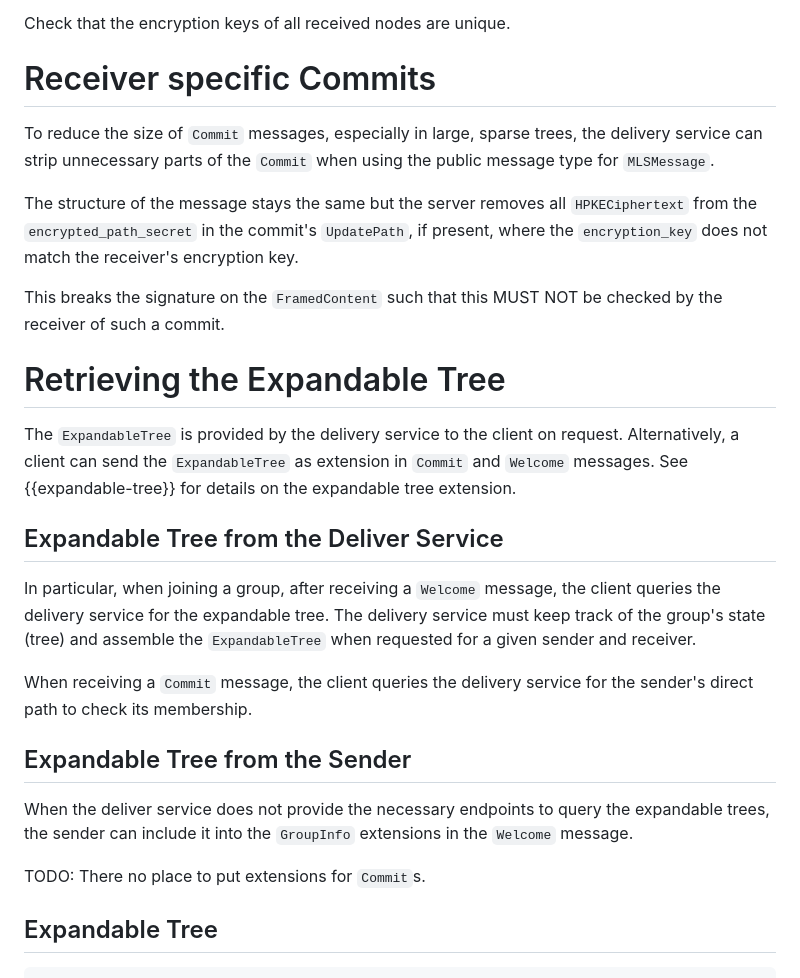
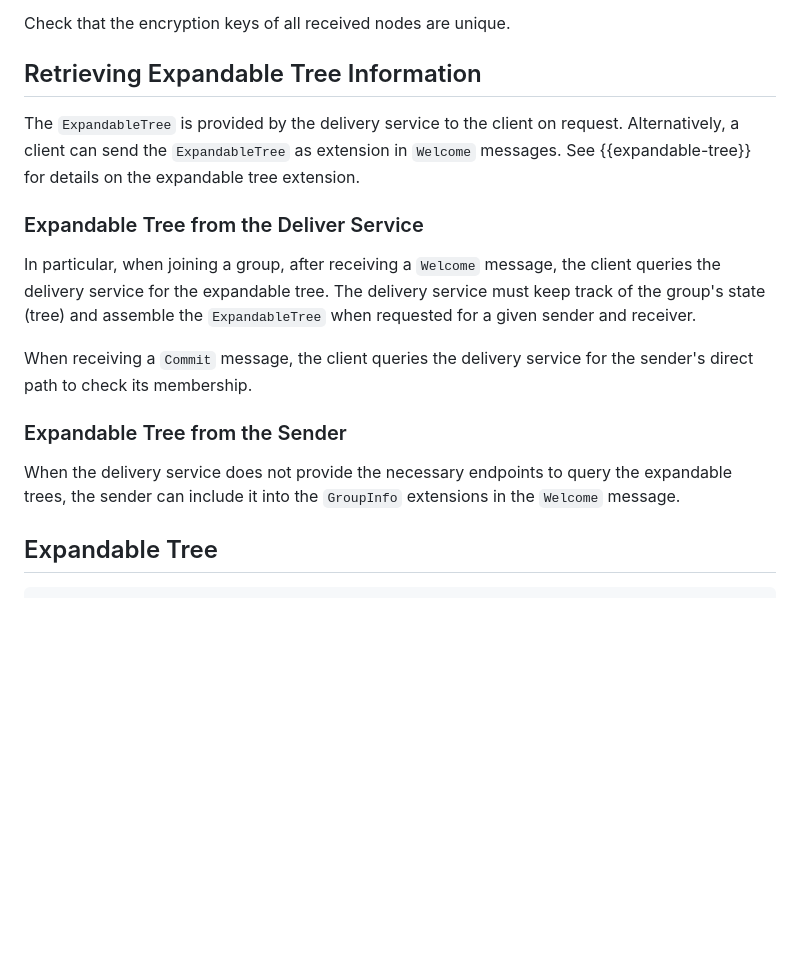
Before and after one commit to cryspen/scalable-mls-id, a Markdown page: draft-kiefer-scalable-mls.md, the part around one of its changes. GitHub-like rendering; blank space fills up the shorter version.

```diff
--- a/draft-kiefer-scalable-mls.md
+++ b/draft-kiefer-scalable-mls.md
@@ -157,26 +157,13 @@ for all nodes where the client does not have the full nodes.
 
 Check that the encryption keys of all received nodes are unique.
 
-# Receiver specific Commits
-
-To reduce the size of `Commit` messages, especially in large, sparse trees, the
-delivery service can strip unnecessary parts of the `Commit` when using the public
-message type for `MLSMessage`.
-
-The structure of the message stays the same but the server removes all `HPKECiphertext`
-from the `encrypted_path_secret` in the commit's `UpdatePath`, if present, where
-the `encryption_key` does not match the receiver's encryption key.
-
-This breaks the signature on the `FramedContent` such that this MUST NOT be checked
-by the receiver of such a commit.
-
-# Retrieving the Expandable Tree
+## Retrieving Expandable Tree Information
 The `ExpandableTree` is provided by the delivery service to the client on request.
-Alternatively, a client can send the `ExpandableTree` as extension in `Commit`
-and `Welcome` messages.
+Alternatively, a client can send the `ExpandableTree` as extension in `Welcome`
+messages.
 See {{expandable-tree}} for details on the expandable tree extension.
 
-## Expandable Tree from the Deliver Service
+### Expandable Tree from the Deliver Service
 
 In particular, when joining a group, after receiving a `Welcome` message, the
 client queries the delivery service for the expandable tree.
@@ -186,13 +173,11 @@ The delivery service must keep track of the group's state (tree) and assemble th
 When receiving a `Commit` message, the client queries the delivery service for
 the sender's direct path to check its membership.
 
-## Expandable Tree from the Sender
+### Expandable Tree from the Sender
 
-When the deliver service does not provide the necessary endpoints to query the
+When the delivery service does not provide the necessary endpoints to query the
 expandable trees, the sender can include it into the `GroupInfo` extensions in
 the `Welcome` message.
-
-TODO: There no place to put extensions for `Commit`s.
 
 ## Expandable Tree
 
```
Also changed, not shown: other parts of draft-kiefer-scalable-mls.md (+34 -0 lines).
